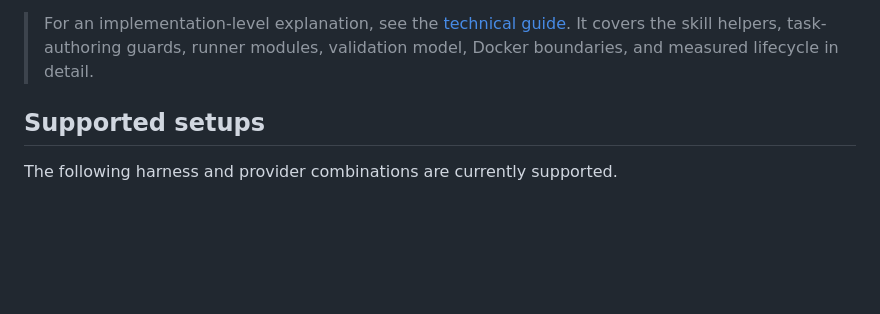
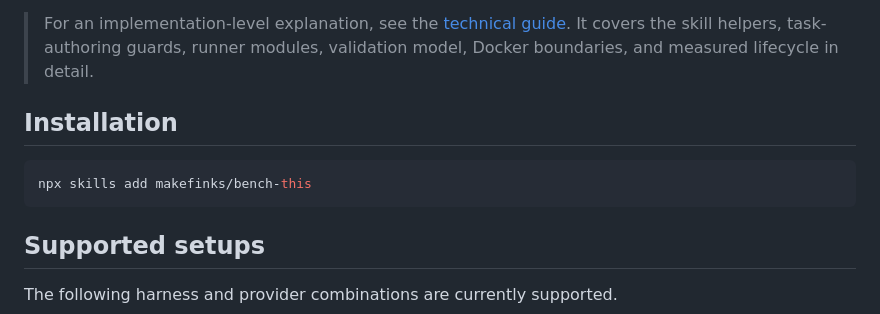
Before and after one commit to makefinks/bench-this, a Markdown page: README.md, the part around the change. Drawn GitHub-style; blank space fills up the shorter version.

Commit message:
add vercel skill install command

````diff
--- a/README.md
+++ b/README.md
@@ -16,6 +16,12 @@ available.
 > [technical guide](docs/implementation-guide.html). It covers the skill helpers,
 > task-authoring guards, runner modules, validation model, Docker boundaries, and measured lifecycle
 > in detail.
+
+## Installation
+
+```bash
+npx skills add makefinks/bench-this
+```
 
 ## Supported setups
 
````
